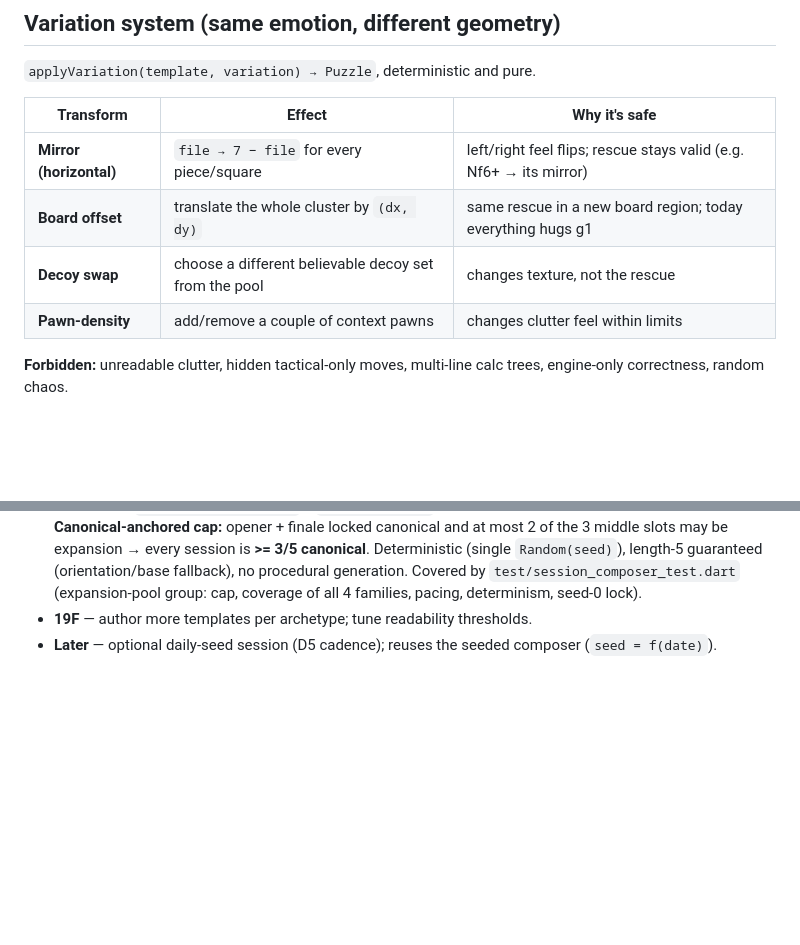
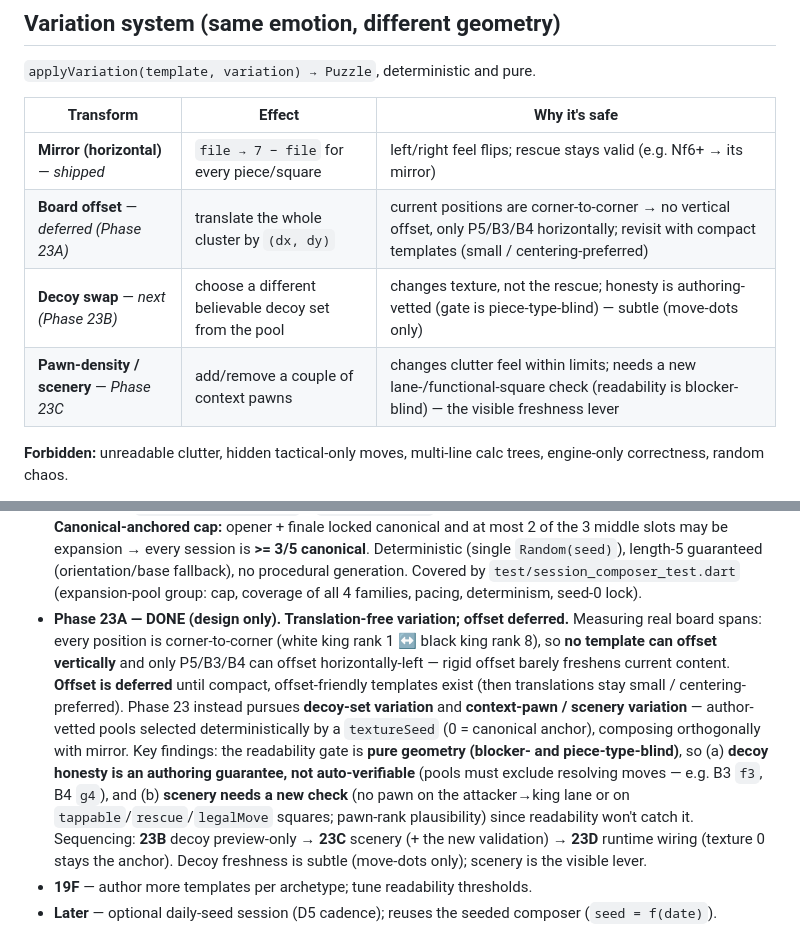
Before and after one commit to fvarli/chess-rescue, a Markdown page: docs/replayability-architecture.md, 2 parts joined by grey strips. Rendered like a GitHub page; blank space fills up the shorter version.

Commit message:
docs(variation): defer offset and pivot to decoy-based freshness

```diff
--- a/docs/replayability-architecture.md
+++ b/docs/replayability-architecture.md
@@ -68,10 +68,10 @@ fresh rescues.
 
 | Transform | Effect | Why it's safe |
 |---|---|---|
-| **Mirror (horizontal)** | `file → 7 − file` for every piece/square | left/right feel flips; rescue stays valid (e.g. Nf6+ → its mirror) |
-| **Board offset** | translate the whole cluster by `(dx, dy)` | same rescue in a new board region; today everything hugs g1 |
-| **Decoy swap** | choose a different believable decoy set from the pool | changes texture, not the rescue |
-| **Pawn-density** | add/remove a couple of context pawns | changes clutter feel within limits |
+| **Mirror (horizontal)** — *shipped* | `file → 7 − file` for every piece/square | left/right feel flips; rescue stays valid (e.g. Nf6+ → its mirror) |
+| **Board offset** — *deferred (Phase 23A)* | translate the whole cluster by `(dx, dy)` | current positions are corner-to-corner → no vertical offset, only P5/B3/B4 horizontally; revisit with compact templates (small / centering-preferred) |
+| **Decoy swap** — *next (Phase 23B)* | choose a different believable decoy set from the pool | changes texture, not the rescue; honesty is authoring-vetted (gate is piece-type-blind) — subtle (move-dots only) |
+| **Pawn-density / scenery** — *Phase 23C* | add/remove a couple of context pawns | changes clutter feel within limits; needs a new lane-/functional-square check (readability is blocker-blind) — the visible freshness lever |
 
 **Forbidden:** unreadable clutter, hidden tactical-only moves, multi-line calc
 trees, engine-only correctness, random chaos.
@@ -263,6 +263,21 @@ plus an automatically-rejected bad one. That is the whole system in miniature.
   (single `Random(seed)`), length-5 guaranteed (orientation/base fallback), no procedural
   generation. Covered by `test/session_composer_test.dart` (expansion-pool group: cap,
   coverage of all 4 families, pacing, determinism, seed-0 lock).
+- **Phase 23A — DONE (design only). Translation-free variation; offset deferred.**
+  Measuring real board spans: every position is corner-to-corner (white king rank 1 ↔ black
+  king rank 8), so **no template can offset vertically** and only P5/B3/B4 can offset
+  horizontally-left — rigid offset barely freshens current content. **Offset is deferred**
+  until compact, offset-friendly templates exist (then translations stay small /
+  centering-preferred). Phase 23 instead pursues **decoy-set variation** and **context-pawn /
+  scenery variation** — author-vetted pools selected deterministically by a `textureSeed`
+  (0 = canonical anchor), composing orthogonally with mirror. Key findings: the readability
+  gate is **pure geometry (blocker- and piece-type-blind)**, so (a) **decoy honesty is an
+  authoring guarantee, not auto-verifiable** (pools must exclude resolving moves — e.g. B3
+  `f3`, B4 `g4`), and (b) **scenery needs a new check** (no pawn on the attacker→king lane or
+  on `tappable`/`rescue`/`legalMove` squares; pawn-rank plausibility) since readability won't
+  catch it. Sequencing: **23B** decoy preview-only → **23C** scenery (+ the new validation) →
+  **23D** runtime wiring (texture 0 stays the anchor). Decoy freshness is subtle (move-dots
+  only); scenery is the visible lever.
 - **19F** — author more templates per archetype; tune readability thresholds.
 - **Later** — optional daily-seed session (D5 cadence); reuses the seeded composer
   (`seed = f(date)`).
```
